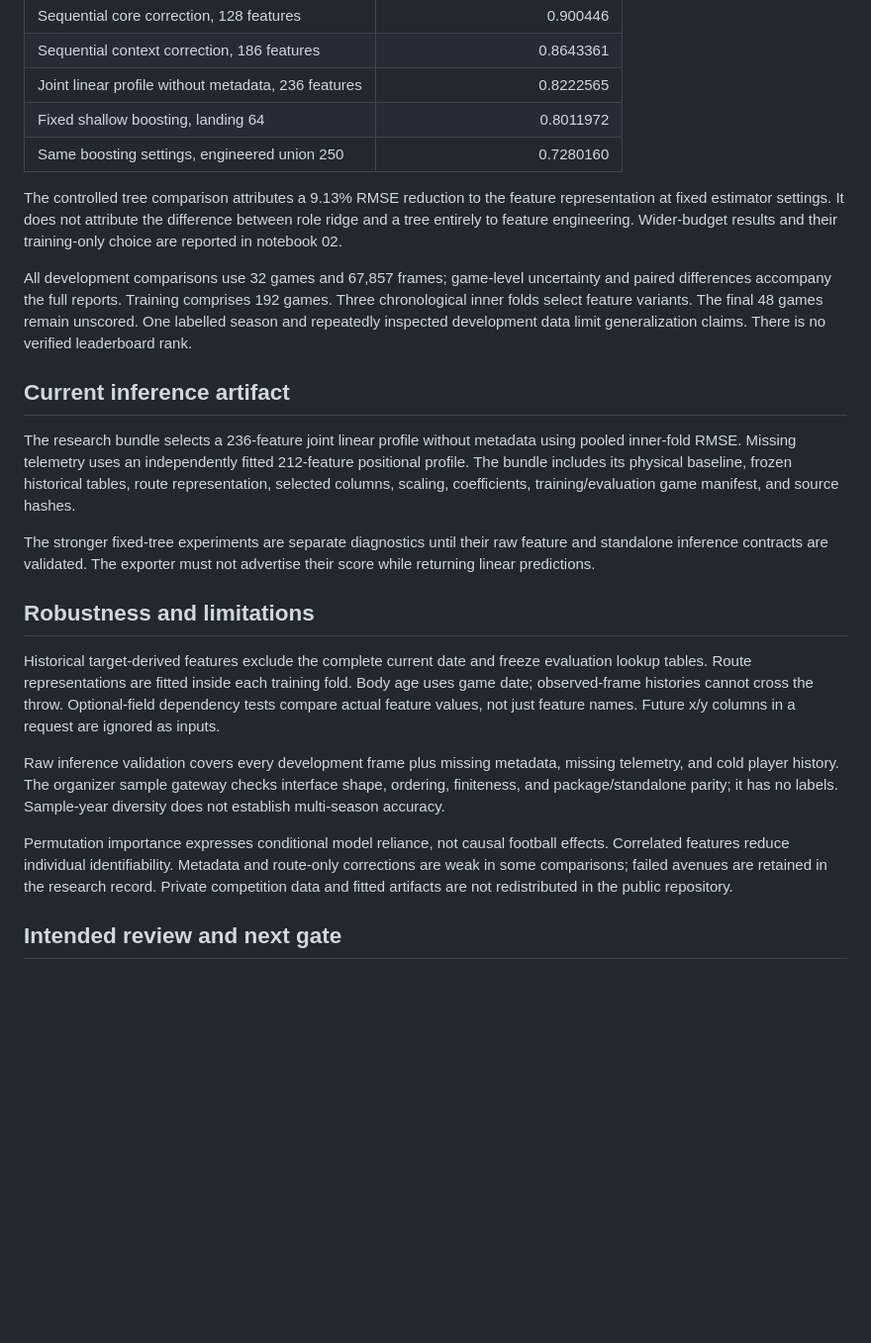
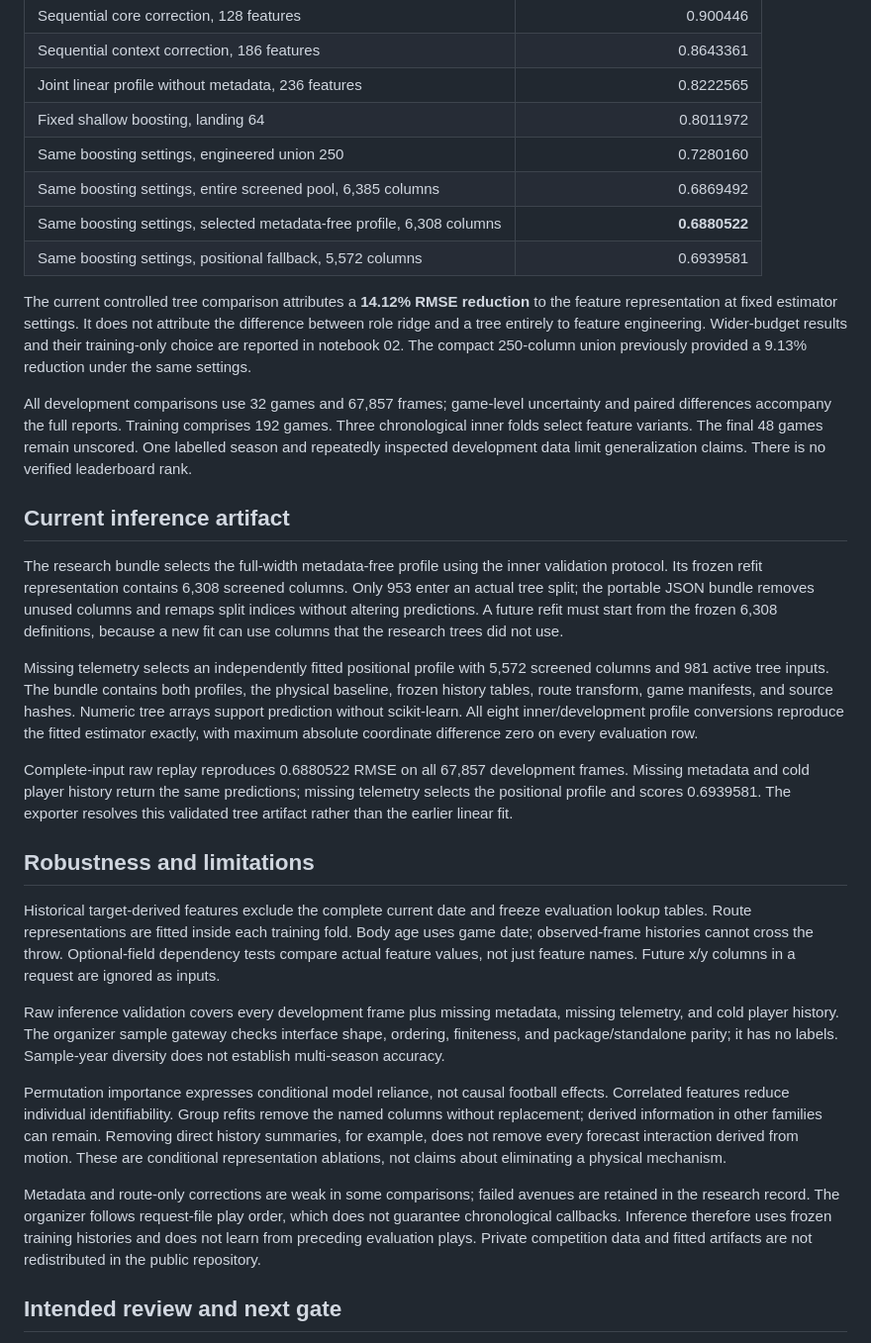
Before and after one commit to alvaromendizabal/nfl-player-trajectory, a Markdown page: docs/MODEL_CARD.md, the part around the change. Shown at 99% size. GitHub-like rendering; blank space fills up the shorter version.

```diff
--- a/docs/MODEL_CARD.md
+++ b/docs/MODEL_CARD.md
@@ -16,11 +16,15 @@ ball landing point at release time.
 | Joint linear profile without metadata, 236 features | 0.8222565 |
 | Fixed shallow boosting, landing 64 | 0.8011972 |
 | Same boosting settings, engineered union 250 | 0.7280160 |
+| Same boosting settings, entire screened pool, 6,385 columns | 0.6869492 |
+| Same boosting settings, selected metadata-free profile, 6,308 columns | **0.6880522** |
+| Same boosting settings, positional fallback, 5,572 columns | 0.6939581 |
 
-The controlled tree comparison attributes a 9.13% RMSE reduction to the feature
+The current controlled tree comparison attributes a **14.12% RMSE reduction** to the feature
 representation at fixed estimator settings. It does not attribute the difference
 between role ridge and a tree entirely to feature engineering. Wider-budget
-results and their training-only choice are reported in notebook 02.
+results and their training-only choice are reported in notebook 02. The compact
+250-column union previously provided a 9.13% reduction under the same settings.
 
 All development comparisons use 32 games and 67,857 frames; game-level uncertainty
 and paired differences accompany the full reports. Training comprises 192 games.
@@ -30,15 +34,24 @@ generalization claims. There is no verified leaderboard rank.
 
 ## Current inference artifact
 
-The research bundle selects a 236-feature joint linear profile without metadata
-using pooled inner-fold RMSE. Missing telemetry uses an independently fitted
-212-feature positional profile. The bundle includes its physical baseline,
-frozen historical tables, route representation, selected columns, scaling,
-coefficients, training/evaluation game manifest, and source hashes.
+The research bundle selects the full-width metadata-free profile using the inner
+validation protocol. Its frozen refit representation contains 6,308 screened
+columns. Only 953 enter an actual tree split; the portable JSON bundle removes
+unused columns and remaps split indices without altering predictions. A future
+refit must start from the frozen 6,308 definitions, because a new fit can use
+columns that the research trees did not use.
 
-The stronger fixed-tree experiments are separate diagnostics until their raw
-feature and standalone inference contracts are validated. The exporter must not
-advertise their score while returning linear predictions.
+Missing telemetry selects an independently fitted positional profile with 5,572
+screened columns and 981 active tree inputs. The bundle contains both profiles,
+the physical baseline, frozen history tables, route transform, game manifests,
+and source hashes. Numeric tree arrays support prediction without scikit-learn.
+All eight inner/development profile conversions reproduce the fitted estimator
+exactly, with maximum absolute coordinate difference zero on every evaluation row.
+
+Complete-input raw replay reproduces 0.6880522 RMSE on all 67,857 development
+frames. Missing metadata and cold player history return the same predictions;
+missing telemetry selects the positional profile and scores 0.6939581. The
+exporter resolves this validated tree artifact rather than the earlier linear fit.
 
 ## Robustness and limitations
 
@@ -54,9 +67,17 @@ interface shape, ordering, finiteness, and package/standalone parity; it has no
 labels. Sample-year diversity does not establish multi-season accuracy.
 
 Permutation importance expresses conditional model reliance, not causal football
-effects. Correlated features reduce individual identifiability. Metadata and
-route-only corrections are weak in some comparisons; failed avenues are retained
-in the research record. Private competition data and fitted artifacts are not
+effects. Correlated features reduce individual identifiability. Group refits remove
+the named columns without replacement; derived information in other families can
+remain. Removing direct history summaries, for example, does not remove every
+forecast interaction derived from motion. These are conditional representation
+ablations, not claims about eliminating a physical mechanism.
+
+Metadata and route-only corrections are weak in some comparisons; failed avenues
+are retained in the research record. The organizer follows request-file play order,
+which does not guarantee chronological callbacks. Inference therefore uses frozen
+training histories and does not learn from preceding evaluation plays. Private
+competition data and fitted artifacts are not
 redistributed in the public repository.
 
 ## Intended review and next gate
```
Also changed, not shown: README.md (+18 -9 lines), docs/RESEARCH_PLAN.md (+13 -8 lines).
